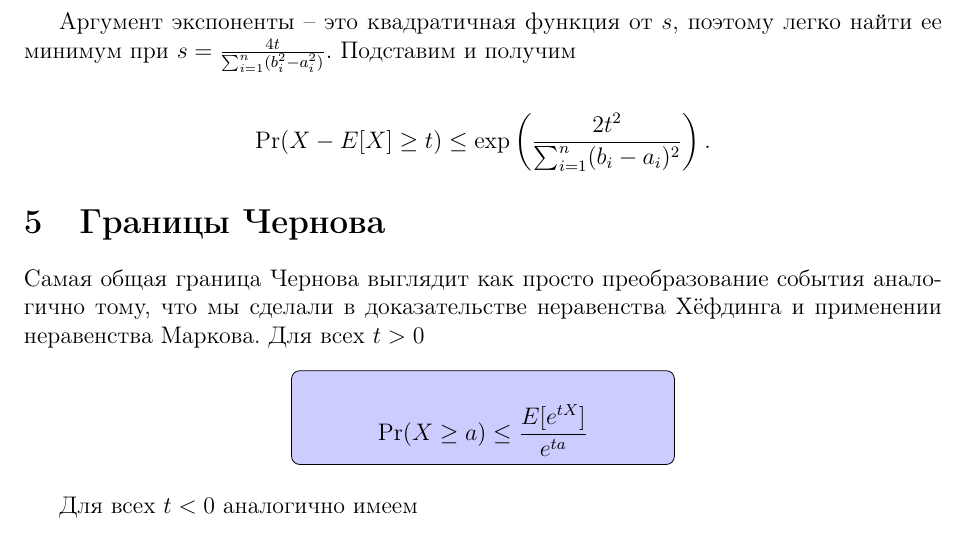
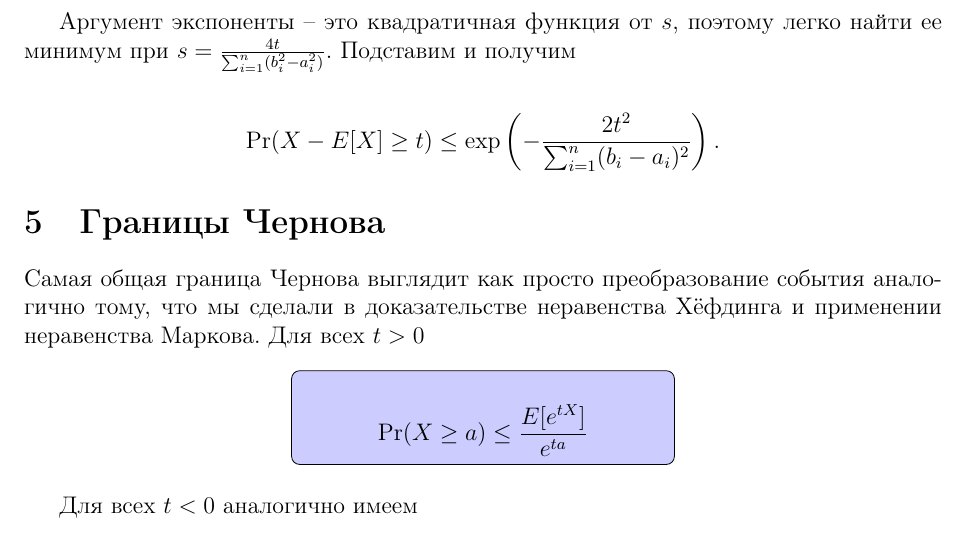
Before and after one commit to AntipovDen/ProbTheory, a LaTeX document (LectureNotes/09-useful-tools.tex): part of page 7 of 8, cut so that both start at the same text. Compiled offline with pdfLaTeX.

Commit message:
Hefding proof minus added

```diff
--- a/LectureNotes/09-useful-tools.tex
+++ b/LectureNotes/09-useful-tools.tex
@@ -324,7 +324,7 @@
 Аргумент экспоненты -- это квадратичная функция от $s$, поэтому легко найти ее минимум при $s = \frac{4t}{\sum_{i = 1}^n (b_i^2 - a_i^2)}$. Подставим и получим
 
 \begin{align*}
-  \Pr(X - E[X] \ge t) \le \exp\left(\frac{2t^2}{\sum_{i = 1}^n (b_i - a_i)^2}\right).
+  \Pr(X - E[X] \ge t) \le \exp\left(-\frac{2t^2}{\sum_{i = 1}^n (b_i - a_i)^2}\right).
 \end{align*}
 
 \section{Границы Чернова}
```
